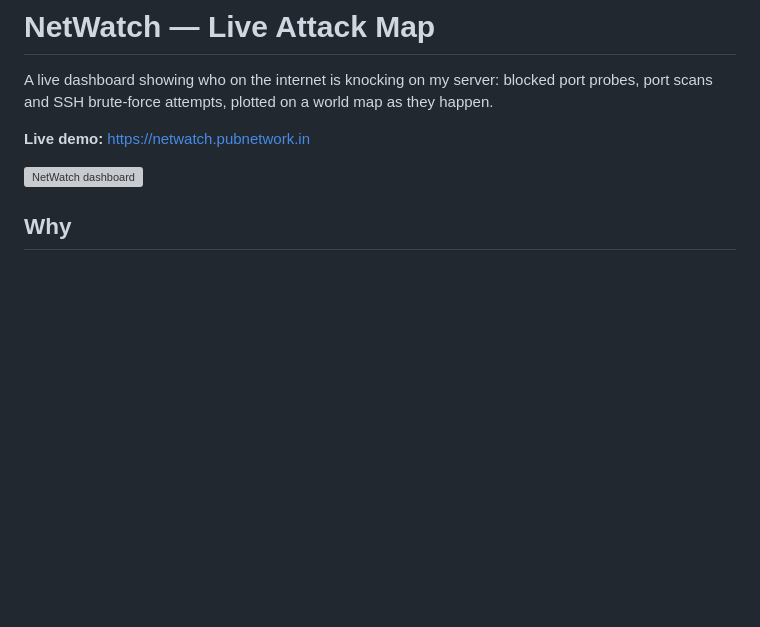
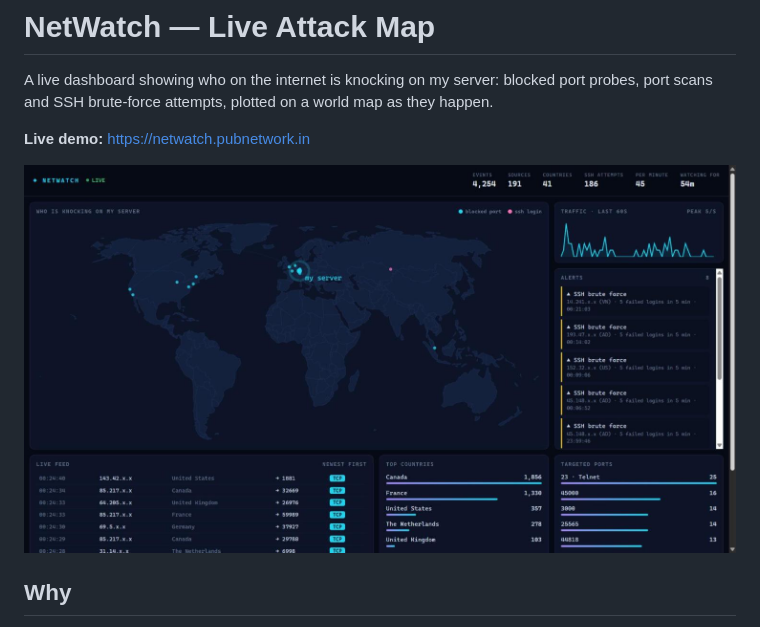
Before and after one commit to vivekanandsingh1/NETWATCH, a Markdown page: README.md, the part around the change. GitHub-like rendering; pictures changed too: docs/screenshot.jpg (added); blank space fills up the shorter version; grey boxes are pictures that could not be loaded.

Commit message:
Add dashboard screenshot

```diff
--- a/README.md
+++ b/README.md
@@ -4,7 +4,7 @@ A live dashboard showing who on the internet is knocking on my server: blocked p
 
 **Live demo:** https://netwatch.pubnetwork.in
 
-![NetWatch dashboard](docs/screenshot.png)
+![NetWatch dashboard](docs/screenshot.jpg)
 
 ## Why
 
```
